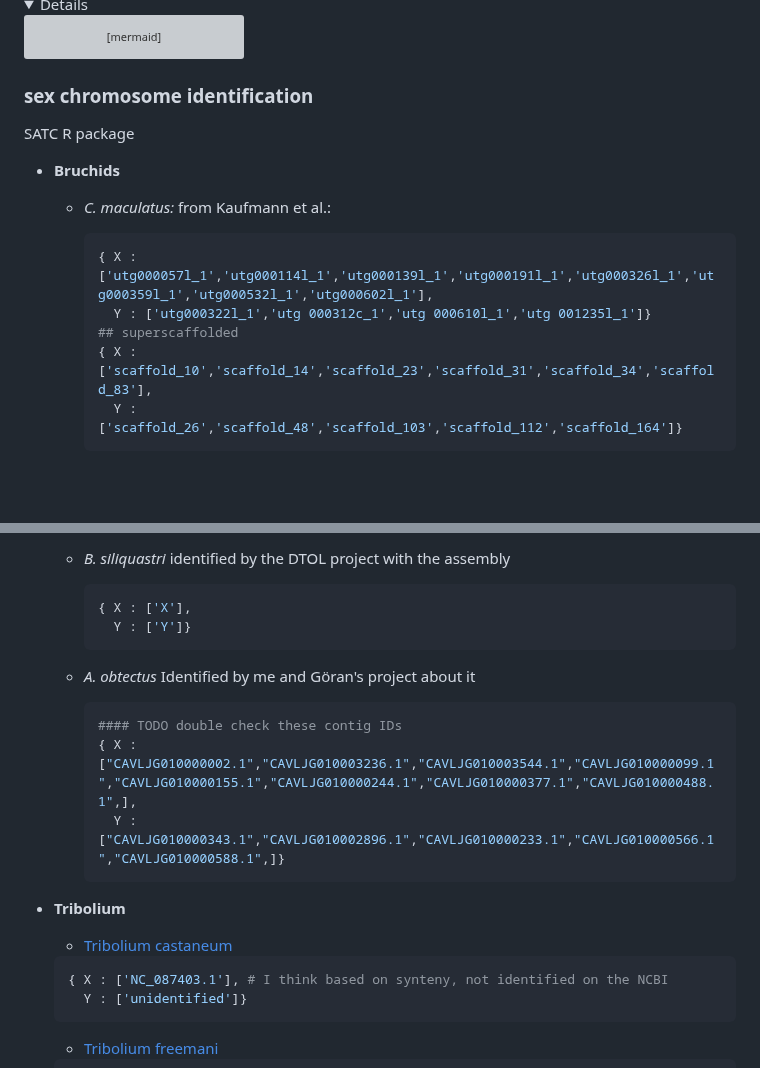
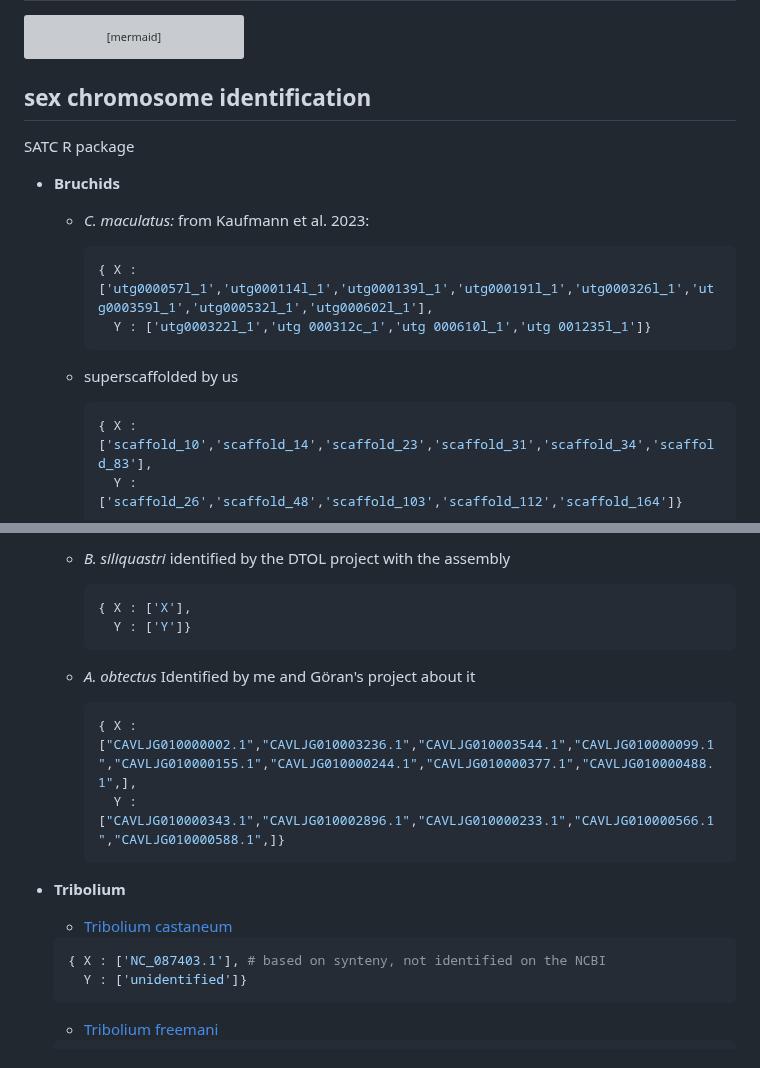
Before and after one commit to milena-t/PhD_chapter3, a Markdown page: README.md, 2 parts joined by grey strips. GitHub-like rendering; folded sections open; blank space fills up the shorter version; grey boxes are pictures that could not be loaded.

````diff
--- a/README.md
+++ b/README.md
@@ -34,16 +32,18 @@ graph TD;
 ```
 
 
-### sex chromosome identification
+## sex chromosome identification
 
 SATC R package
 
 * **Bruchids**
-  * *C. maculatus:* from Kaufmann et al.:
+  * *C. maculatus:* from Kaufmann et al. 2023:
     ```python
     { X : ['utg000057l_1','utg000114l_1','utg000139l_1','utg000191l_1','utg000326l_1','utg000359l_1','utg000532l_1','utg000602l_1'],
       Y : ['utg000322l_1','utg 000312c_1','utg 000610l_1','utg 001235l_1']}
-    ## superscaffolded
+    ```
+  * superscaffolded by us
+    ```python
     { X : ['scaffold_10','scaffold_14','scaffold_23','scaffold_31','scaffold_34','scaffold_83'],
       Y : ['scaffold_26','scaffold_48','scaffold_103','scaffold_112','scaffold_164']}
     ```
@@ -62,7 +62,6 @@ SATC R package
     ```
   * *A. obtectus* Identified by me and Göran's project about it
     ```python
-    #### TODO double check these contig IDs
     { X : ["CAVLJG010000002.1","CAVLJG010003236.1","CAVLJG010003544.1","CAVLJG010000099.1","CAVLJG010000155.1","CAVLJG010000244.1","CAVLJG010000377.1","CAVLJG010000488.1",],
       Y : ["CAVLJG010000343.1","CAVLJG010002896.1","CAVLJG010000233.1","CAVLJG010000566.1","CAVLJG010000588.1",]}
     ```
@@ -71,7 +70,7 @@ SATC R package
 * **Tribolium**
   * [Tribolium castaneum](https://www.ncbi.nlm.nih.gov/datasets/genome/GCF_031307605.1/)
   ```python
-  { X : ['NC_087403.1'], # I think based on synteny, not identified on the NCBI
+  { X : ['NC_087403.1'], # based on synteny, not identified on the NCBI
     Y : ['unidentified']}
   ```
   * [Tribolium freemani](https://www.ncbi.nlm.nih.gov/datasets/genome/GCA_022388455.1/)
````
Also changed, not shown: other parts of README.md (+0 -2 lines).
